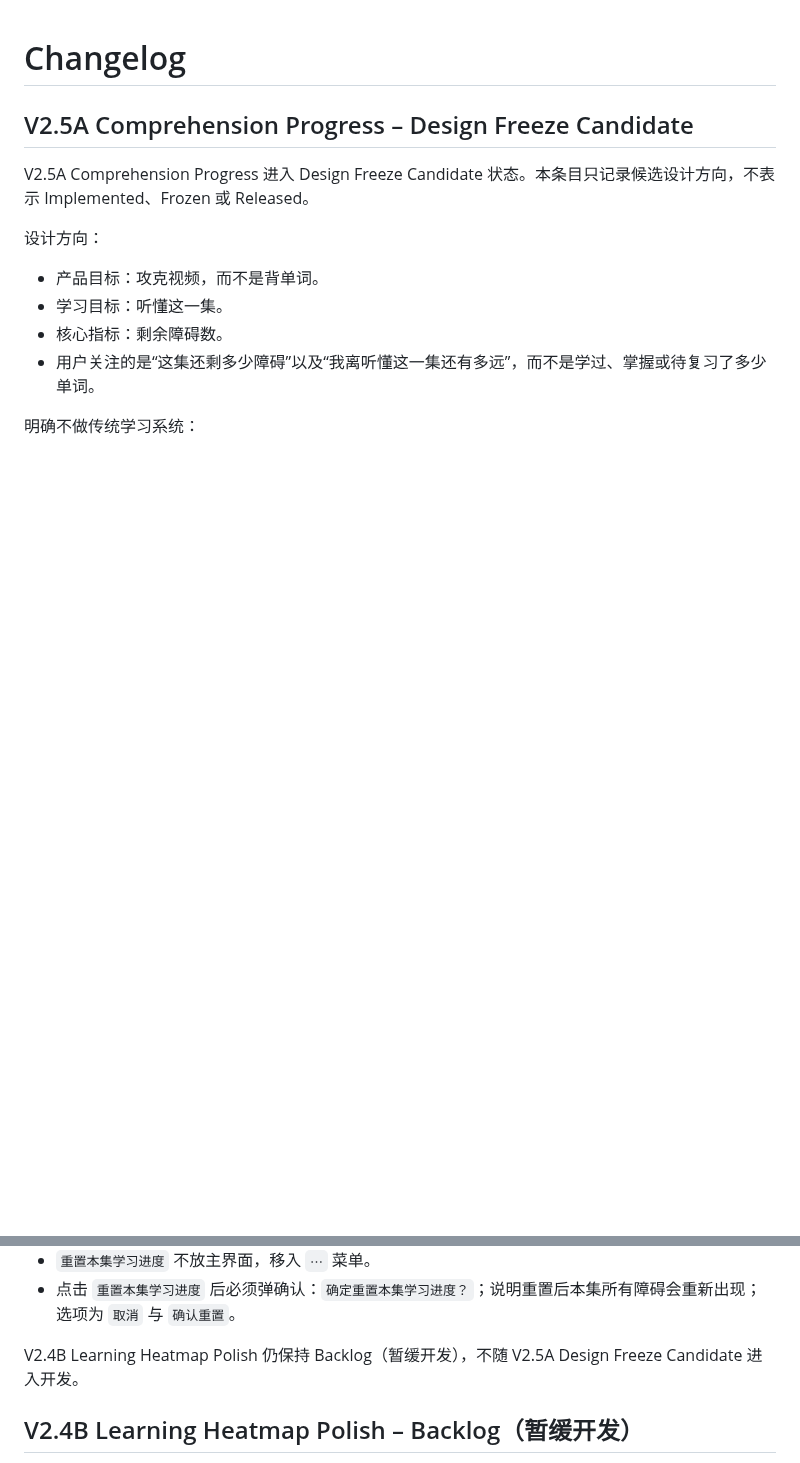
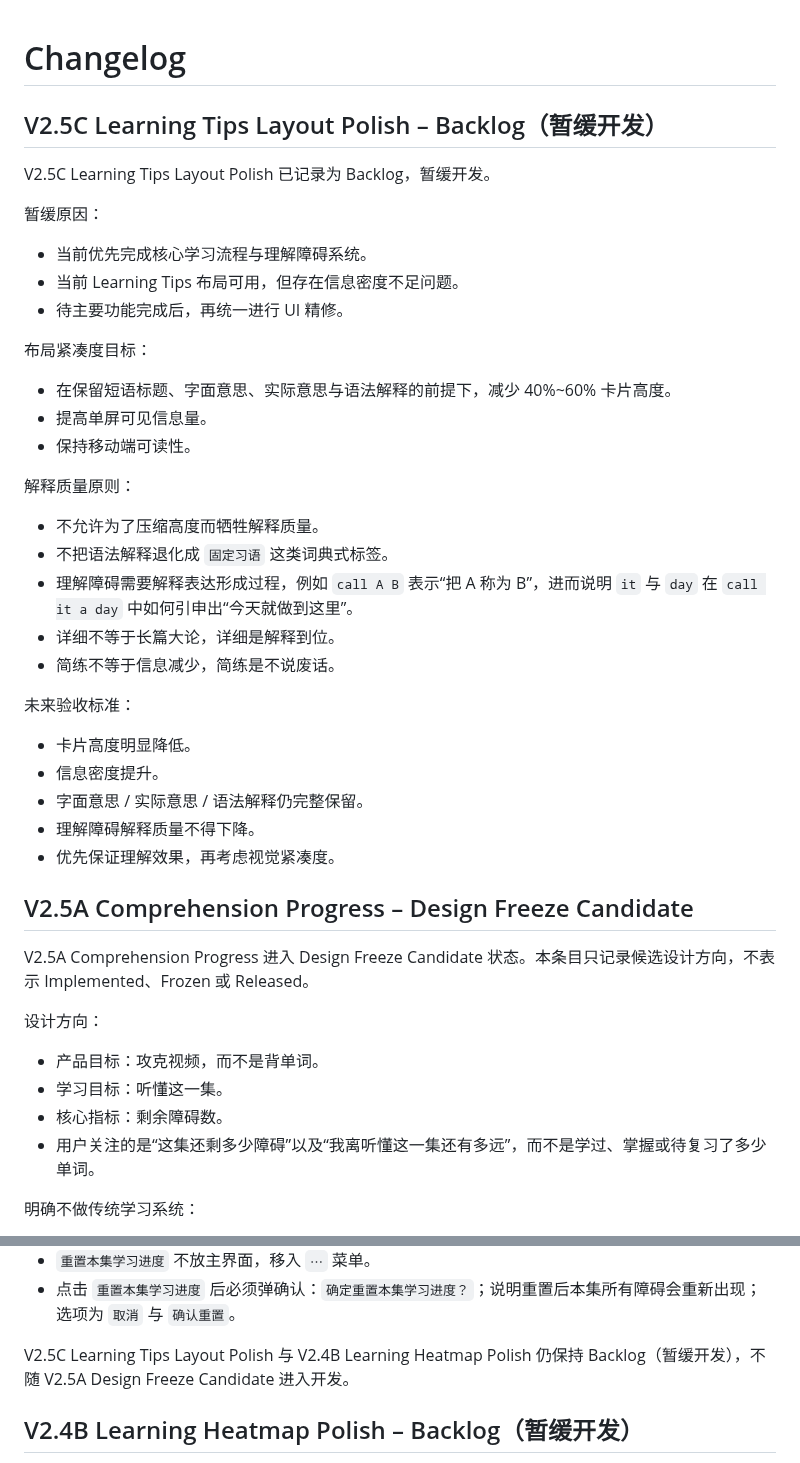
Before and after one commit to sunjade493-wq/video-english-assistant, a Markdown page: CHANGELOG.md, 2 parts joined by grey strips. Drawn GitHub-style; blank space fills up the shorter version.

```diff
--- a/CHANGELOG.md
+++ b/CHANGELOG.md
@@ -1,4 +1,36 @@
 # Changelog
+
+## V2.5C Learning Tips Layout Polish – Backlog（暂缓开发）
+
+V2.5C Learning Tips Layout Polish 已记录为 Backlog，暂缓开发。
+
+暂缓原因：
+
+- 当前优先完成核心学习流程与理解障碍系统。
+- 当前 Learning Tips 布局可用，但存在信息密度不足问题。
+- 待主要功能完成后，再统一进行 UI 精修。
+
+布局紧凑度目标：
+
+- 在保留短语标题、字面意思、实际意思与语法解释的前提下，减少 40%~60% 卡片高度。
+- 提高单屏可见信息量。
+- 保持移动端可读性。
+
+解释质量原则：
+
+- 不允许为了压缩高度而牺牲解释质量。
+- 不把语法解释退化成 `固定习语` 这类词典式标签。
+- 理解障碍需要解释表达形成过程，例如 `call A B` 表示“把 A 称为 B”，进而说明 `it` 与 `day` 在 `call it a day` 中如何引申出“今天就做到这里”。
+- 详细不等于长篇大论，详细是解释到位。
+- 简练不等于信息减少，简练是不说废话。
+
+未来验收标准：
+
+- 卡片高度明显降低。
+- 信息密度提升。
+- 字面意思 / 实际意思 / 语法解释仍完整保留。
+- 理解障碍解释质量不得下降。
+- 优先保证理解效果，再考虑视觉紧凑度。
 
 ## V2.5A Comprehension Progress – Design Freeze Candidate
 
@@ -40,7 +72,7 @@ V2.5A Comprehension Progress 进入 Design Freeze Candidate 状态。本条目
 - `重置本集学习进度` 不放主界面，移入 `⋯` 菜单。
 - 点击 `重置本集学习进度` 后必须弹确认：`确定重置本集学习进度？`；说明重置后本集所有障碍会重新出现；选项为 `取消` 与 `确认重置`。
 
-V2.4B Learning Heatmap Polish 仍保持 Backlog（暂缓开发），不随 V2.5A Design Freeze Candidate 进入开发。
+V2.5C Learning Tips Layout Polish 与 V2.4B Learning Heatmap Polish 仍保持 Backlog（暂缓开发），不随 V2.5A Design Freeze Candidate 进入开发。
 
 ## V2.4B Learning Heatmap Polish – Backlog（暂缓开发）
 
```
Also changed, not shown: README.md (+71 -2 lines).
